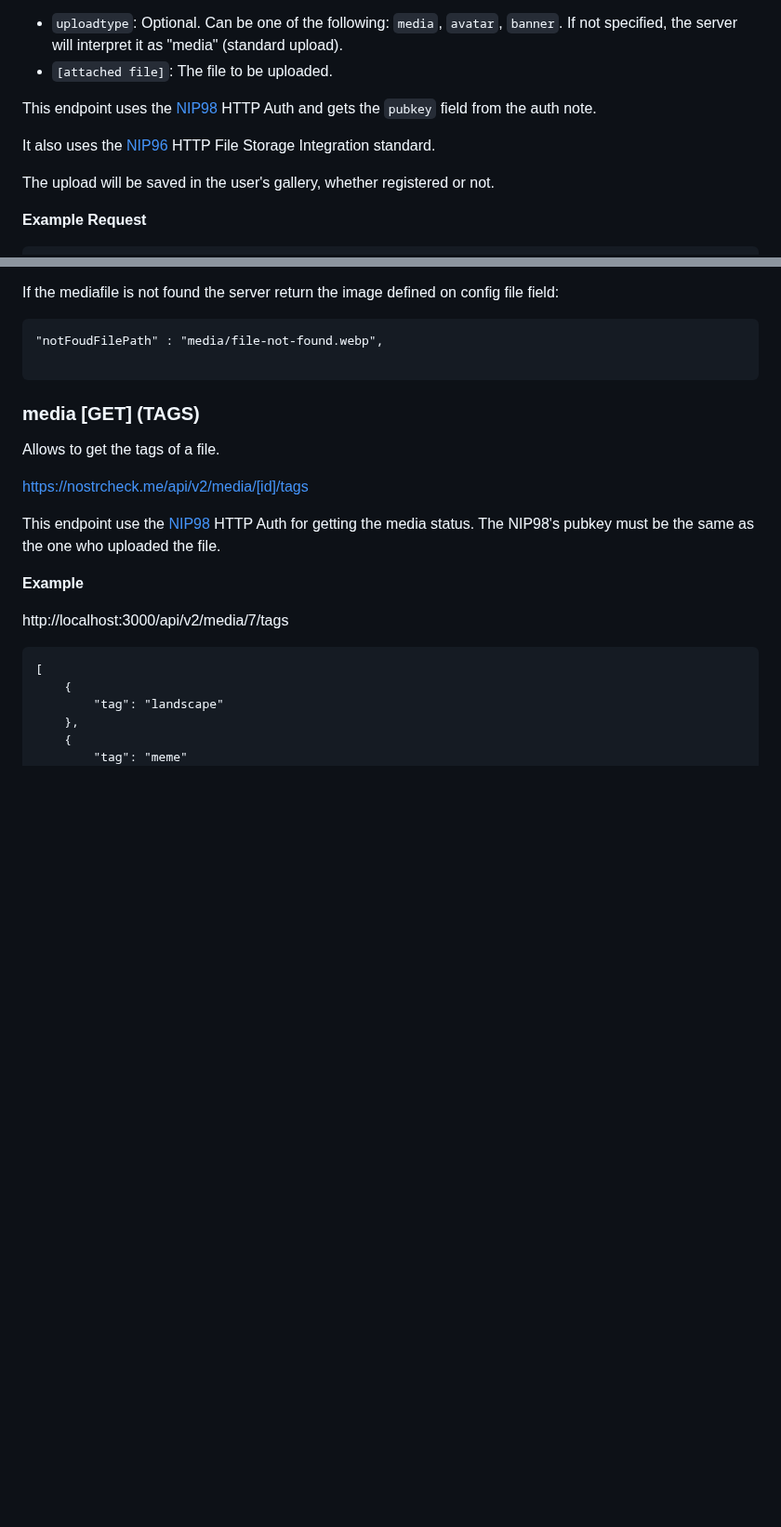
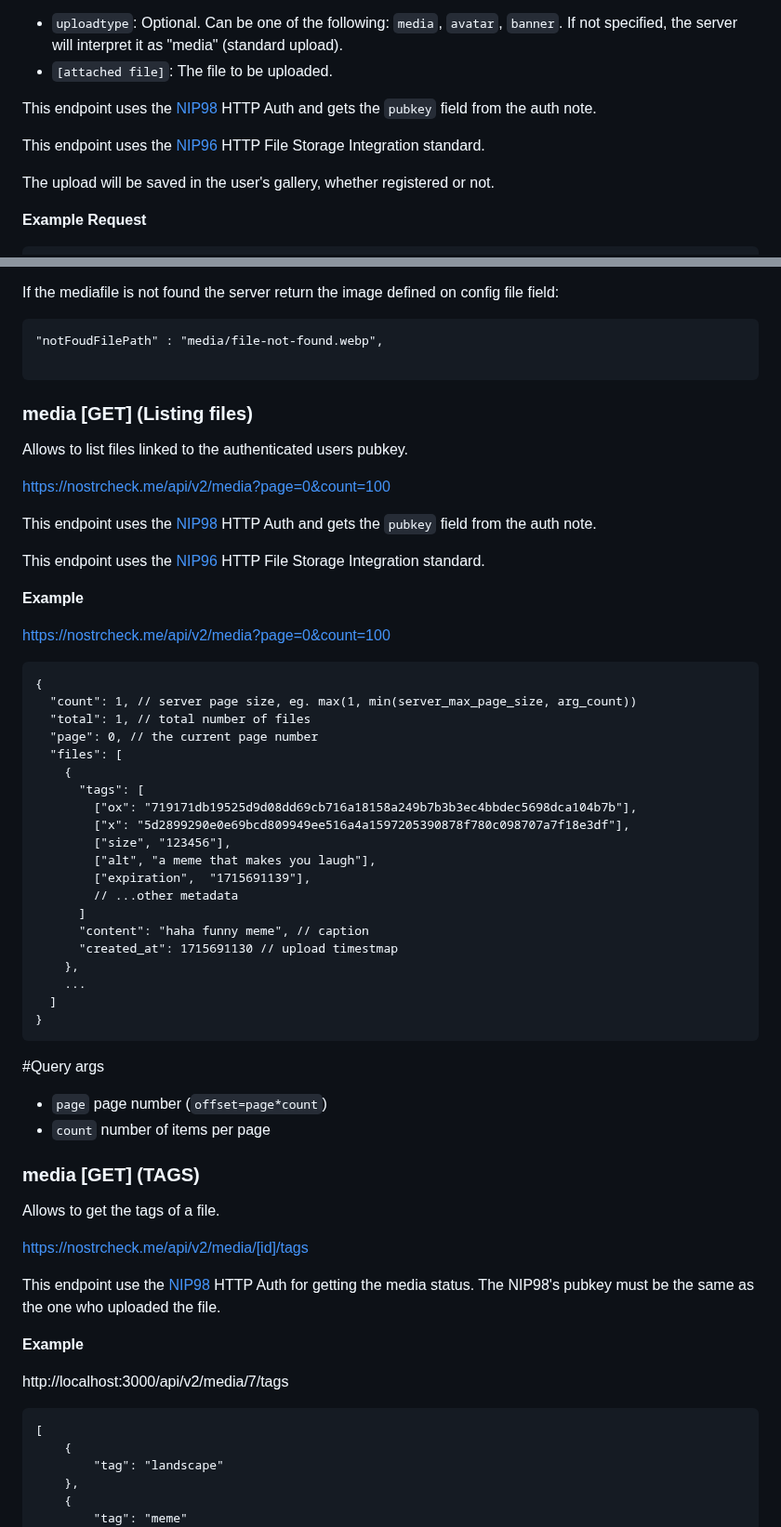
Before and after one commit to quentintaranpino/nostrcheck-server, a Markdown page: DOCS.md, 2 parts joined by grey strips. Shown at 93% size. GitHub-like rendering; blank space fills up the shorter version.

Commit message:
update docs for new Listing files endpoint (NIP96)

````diff
--- a/DOCS.md
+++ b/DOCS.md
@@ -735,7 +735,7 @@ Endpoint: https://nostrcheck.me/api/v2/media
 
 This endpoint uses the [NIP98](https://github.com/nostr-protocol/nips/blob/master/98.md) HTTP Auth and gets the `pubkey` field from the auth note.
 
-It also uses the [NIP96](https://github.com/nostr-protocol/nips/blob/96.md) HTTP File Storage Integration standard.
+This endpoint uses the [NIP96](https://github.com/nostr-protocol/nips/blob/96.md) HTTP File Storage Integration standard.
 
 The upload will be saved in the user's gallery, whether registered or not.
 
@@ -917,6 +917,49 @@ If the mediafile is not found the server return the image defined on config file
 "notFoudFilePath" : "media/file-not-found.webp",
 
 ```
+
+### media [GET] (Listing files)
+Allows to list files linked to the authenticated users pubkey.
+
+https://nostrcheck.me/api/v2/media?page=0&count=100
+
+This endpoint uses the [NIP98](https://github.com/nostr-protocol/nips/blob/master/98.md) HTTP Auth and gets the `pubkey` field from the auth note.
+
+This endpoint uses the [NIP96](https://github.com/nostr-protocol/nips/blob/96.md) HTTP File Storage Integration standard.
+
+**Example**
+
+https://nostrcheck.me/api/v2/media?page=0&count=100
+
+
+```
+{
+  "count": 1, // server page size, eg. max(1, min(server_max_page_size, arg_count))
+  "total": 1, // total number of files
+  "page": 0, // the current page number
+  "files": [
+    {
+      "tags": [
+        ["ox": "719171db19525d9d08dd69cb716a18158a249b7b3b3ec4bbdec5698dca104b7b"],
+        ["x": "5d2899290e0e69bcd809949ee516a4a1597205390878f780c098707a7f18e3df"],
+        ["size", "123456"],
+        ["alt", "a meme that makes you laugh"],
+        ["expiration",  "1715691139"],
+        // ...other metadata
+      ]
+      "content": "haha funny meme", // caption
+      "created_at": 1715691130 // upload timestmap
+    },
+    ...
+  ]
+}
+```
+
+#Query args
+
+- `page` page number (`offset=page*count`)
+- `count` number of items per page
+
 
 ### media [GET] (TAGS)
 Allows to get the tags of a file.
````
